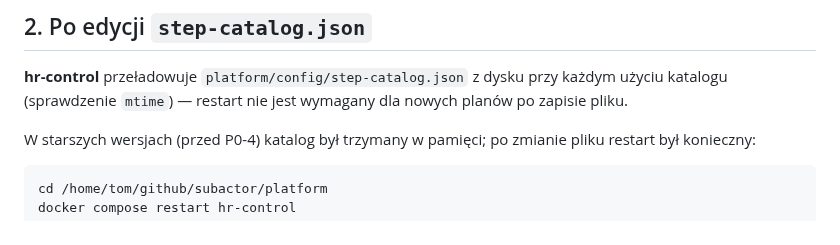
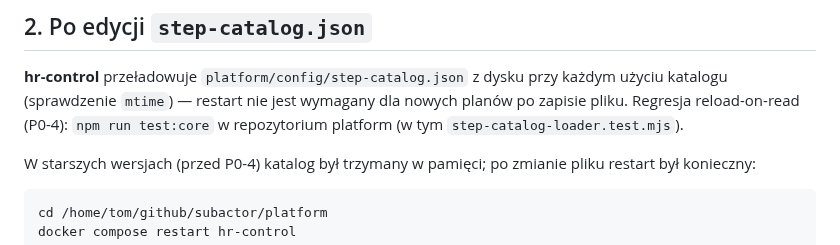
Before and after one commit to subactor/docs, a Markdown page: ops/subactor-ask-troubleshooting.md, the part around the change. Drawn GitHub-style.

Commit message:
docs(ops): note P0-4 step-catalog tests in platform npm test:core
Co-authored-by: Cursor <cursoragent@cursor.com>

```diff
--- a/ops/subactor-ask-troubleshooting.md
+++ b/ops/subactor-ask-troubleshooting.md
@@ -36,6 +36,8 @@ Poza TTY bez `--execute`: plan pozostaje bez wykonania (komunikat: użyj `--exec
 ## 2. Po edycji `step-catalog.json`
 
 **hr-control** przeładowuje `platform/config/step-catalog.json` z dysku przy każdym użyciu katalogu (sprawdzenie `mtime`) — restart nie jest wymagany dla nowych planów po zapisie pliku.
+Regresja reload-on-read (P0-4): `npm run test:core` w repozytorium platform (w tym `step-catalog-loader.test.mjs`).
+
 
 W starszych wersjach (przed P0-4) katalog był trzymany w pamięci; po zmianie pliku restart był konieczny:
 
```
